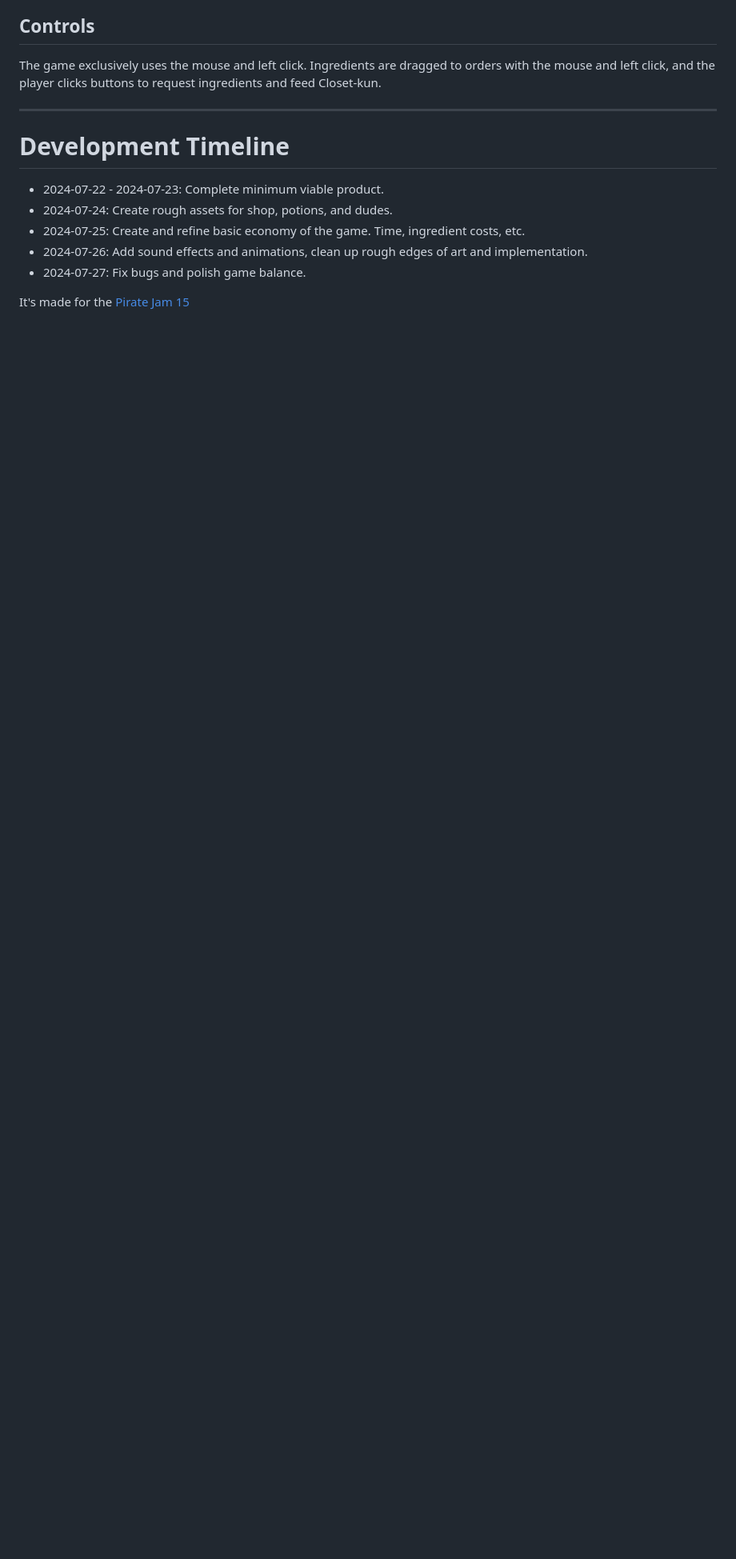
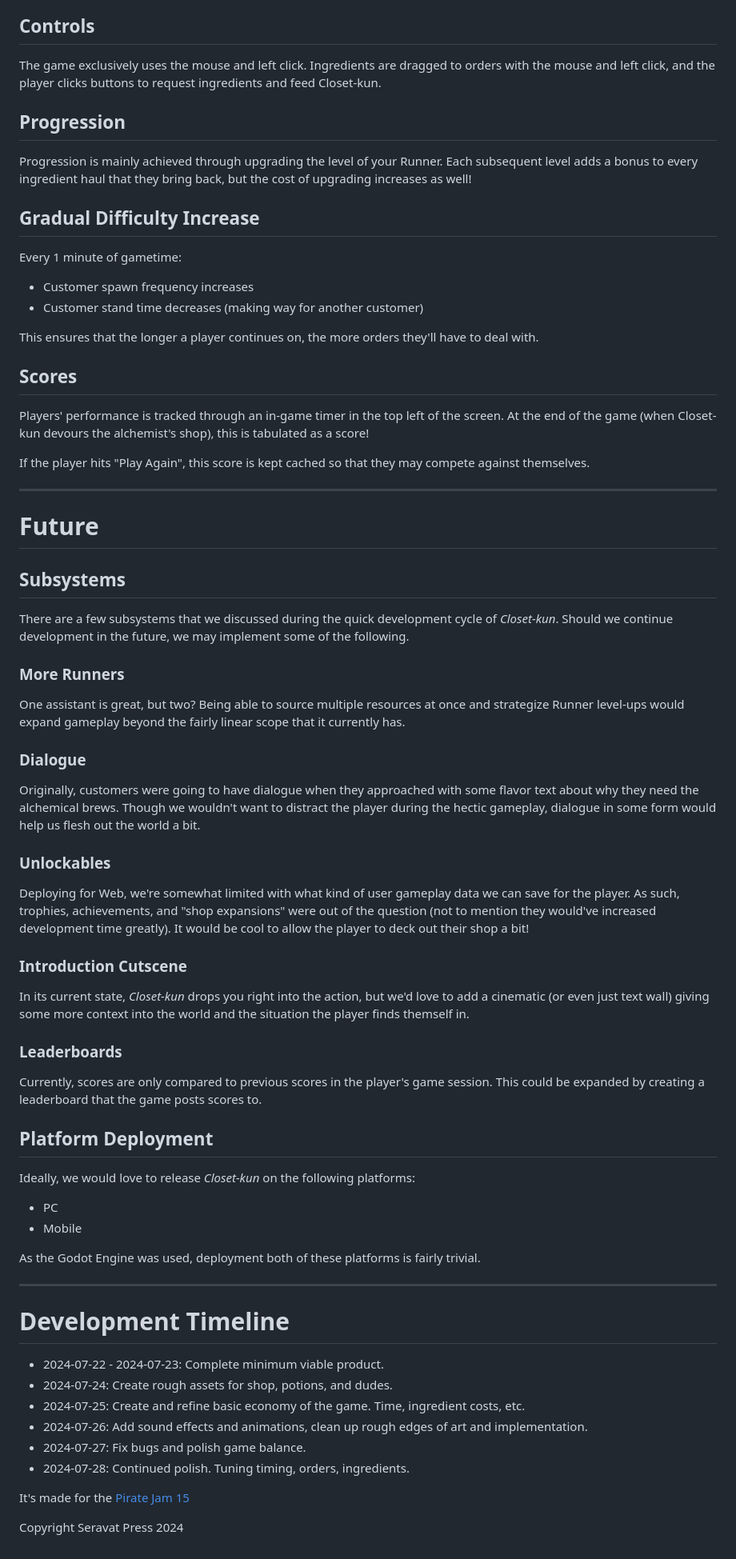
Before and after one commit to Seravat-Press/Feeding-Closet-kun, a Markdown page: design.md, the part around one of its changes. Shown at 80% size. GitHub-like rendering; blank space fills up the shorter version.

Commit message:
Updated design - final?

```diff
--- a/design.md
+++ b/design.md
@@ -99,6 +108,60 @@ UI elements are part of the shop itself. The player drags ingredients from the s
 
 The game exclusively uses the mouse and left click. Ingredients are dragged to orders with the mouse and left click, and the player clicks buttons to request ingredients and feed Closet-kun.
 
+## Progression
+
+Progression is mainly achieved through upgrading the level of your Runner. Each subsequent level adds a bonus to every ingredient haul that they bring back, but the cost of upgrading increases as well!
+
+## Gradual Difficulty Increase
+
+Every 1 minute of gametime:
+- Customer spawn frequency increases
+- Customer stand time decreases (making way for another customer)
+
+This ensures that the longer a player continues on, the more orders they'll have to deal with.
+
+## Scores
+
+Players' performance is tracked through an in-game timer in the top left of the screen. At the end of the game (when Closet-kun devours the alchemist's shop), this is tabulated as a score!
+
+If the player hits "Play Again", this score is kept cached so that they may compete against themselves.
+
+---
+
+# Future
+
+## Subsystems
+
+There are a few subsystems that we discussed during the quick development cycle of *Closet-kun*. Should we continue development in the future, we may implement some of the following.
+
+### More Runners
+
+One assistant is great, but two? Being able to source multiple resources at once and strategize Runner level-ups would expand gameplay beyond the fairly linear scope that it currently has.
+
+### Dialogue
+
+Originally, customers were going to have dialogue when they approached with some flavor text about why they need the alchemical brews. Though we wouldn't want to distract the player during the hectic gameplay, dialogue in some form would help us flesh out the world a bit.
+
+### Unlockables
+
+Deploying for Web, we're somewhat limited with what kind of user gameplay data we can save for the player. As such, trophies, achievements, and "shop expansions" were out of the question (not to mention they would've increased development time greatly). It would be cool to allow the player to deck out their shop a bit!
+
+### Introduction Cutscene
+
+In its current state, *Closet-kun* drops you right into the action, but we'd love to add a cinematic (or even just text wall) giving some more context into the world and the situation the player finds themself in.
+
+### Leaderboards
+
+Currently, scores are only compared to previous scores in the player's game session. This could be expanded by creating a leaderboard that the game posts scores to.
+
+## Platform Deployment
+
+Ideally, we would love to release *Closet-kun* on the following platforms:
+- PC
+- Mobile
+
+As the Godot Engine was used, deployment both of these platforms is fairly trivial.
+
 ---
 
 # Development Timeline
@@ -108,5 +171,8 @@ The game exclusively uses the mouse and left click. Ingredients are dragged to o
 - 2024-07-25: Create and refine basic economy of the game. Time, ingredient costs, etc.
 - 2024-07-26: Add sound effects and animations, clean up rough edges of art and implementation.
 - 2024-07-27: Fix bugs and polish game balance.
+- 2024-07-28: Continued polish. Tuning timing, orders, ingredients.
 
 It's made for the [Pirate Jam 15](https://itch.io/jam/pirate)
+
+<p style="text-align: center;">Copyright Seravat Press 2024</p>
```
Also changed, not shown: other parts of design.md (+15 -6 lines).
